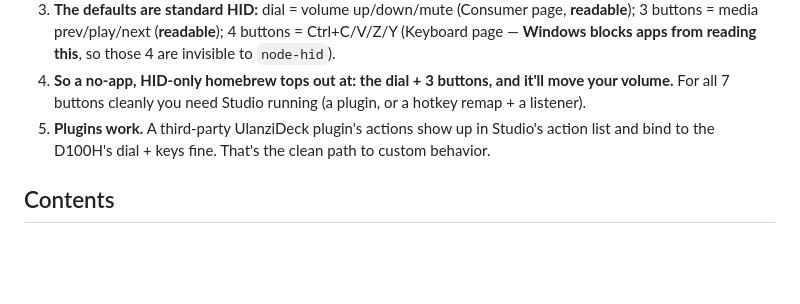
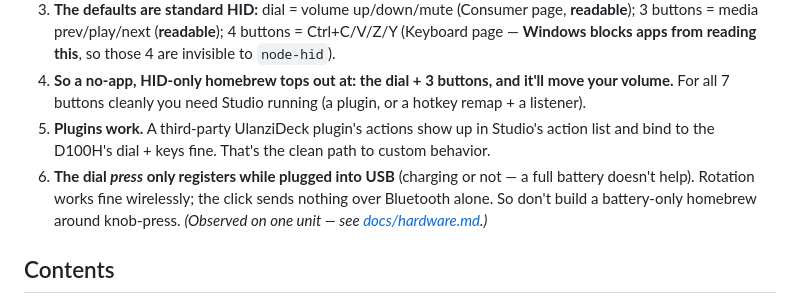
Before and after one commit to brendanwelsh/ulanzi-d100h-homebrew, a Markdown page: README.md, the part around the change. GitHub-like rendering; blank space fills up the shorter version.

```diff
--- a/README.md
+++ b/README.md
@@ -49,6 +49,9 @@ behavior. This repo collects everything I found the hard way so you don't have t
    For all 7 buttons cleanly you need Studio running (a plugin, or a hotkey remap + a listener).
 5. **Plugins work.** A third-party UlanziDeck plugin's actions show up in Studio's action list and bind
    to the D100H's dial + keys fine. That's the clean path to custom behavior.
+6. **The dial *press* only registers while plugged into USB** (charging or not — a full battery doesn't
+   help). Rotation works fine wirelessly; the click sends nothing over Bluetooth alone. So don't build a
+   battery-only homebrew around knob-press. *(Observed on one unit — see [docs/hardware.md](docs/hardware.md).)*
 
 ## Contents
 - **[docs/hardware.md](docs/hardware.md)** — specs, USB/HID IDs, the 5 HID interfaces it exposes
```
Also changed, not shown: docs/hardware.md (+11 -0 lines), docs/offline-protocol.md (+11 -1 lines).
